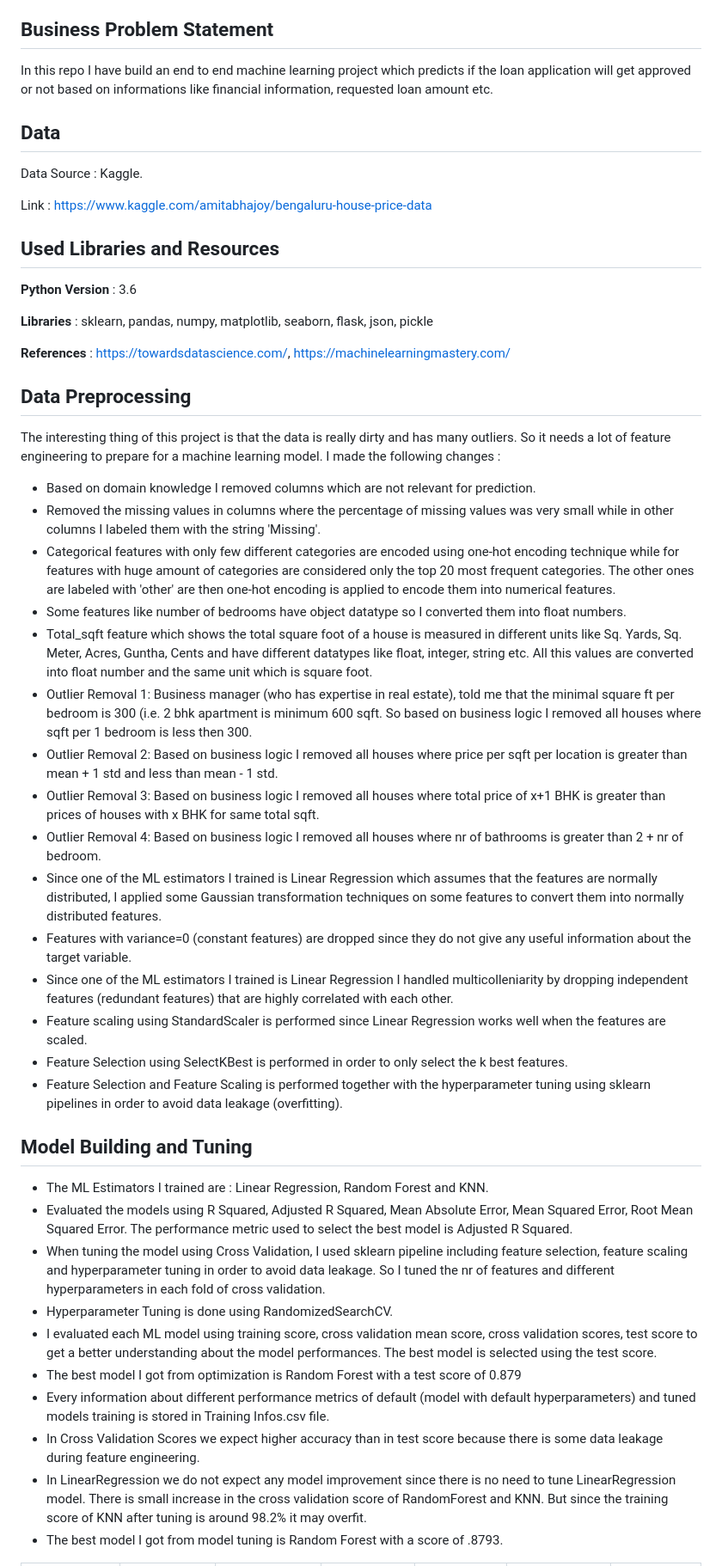
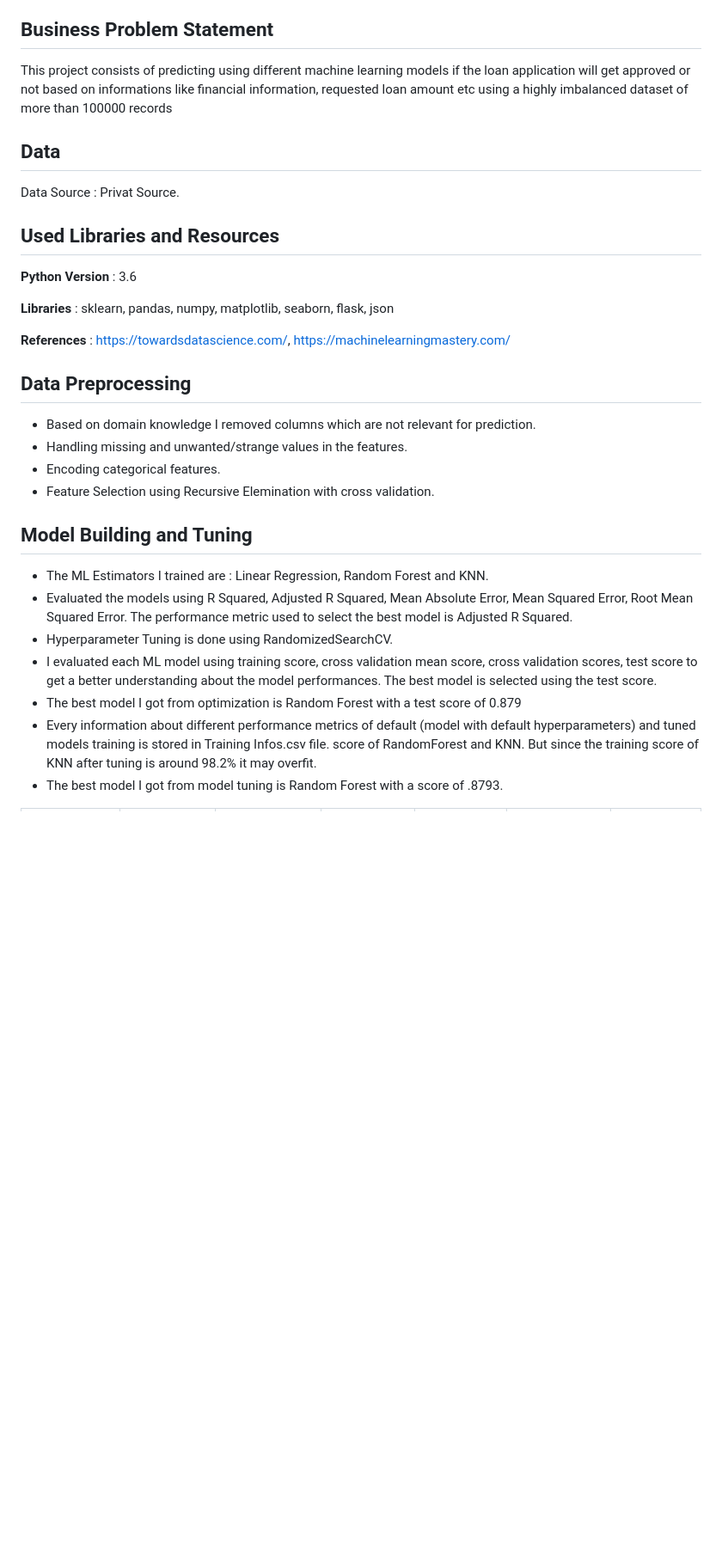
Before and after one commit to Lori10/Loan-Approval-Prediction, a Markdown page: README.md, the part around the change. Shown: that part at 86% size. Rendered like a GitHub page; blank space fills up the shorter version.

```diff
--- a/README.md
+++ b/README.md
@@ -16,52 +16,35 @@
 
 
 ## Business Problem Statement
-In this repo I have build an end to end machine learning project which predicts if the loan application will get approved or not based on informations like financial information, requested loan amount etc.
+This project consists of predicting using different machine learning models if the loan application will get approved or not based on informations like financial information, requested loan amount etc using a highly imbalanced dataset of more than 100000 records
 
 ## Data
-Data Source : Kaggle.
-
-Link : https://www.kaggle.com/amitabhajoy/bengaluru-house-price-data
+Data Source : Privat Source.
 
 ## Used Libraries and Resources
 **Python Version** : 3.6
 
-**Libraries** : sklearn, pandas, numpy, matplotlib, seaborn, flask, json, pickle
+**Libraries** : sklearn, pandas, numpy, matplotlib, seaborn, flask, json
 
 **References** : https://towardsdatascience.com/, https://machinelearningmastery.com/
 
 
 ## Data Preprocessing
-The interesting thing of this project is that the data is really dirty and has many outliers. So it needs a lot of feature engineering to prepare for a machine learning model. I made the following changes :
 
 * Based on domain knowledge I removed columns which are not relevant for prediction.
-* Removed the missing values in columns where the percentage of missing values was very small while in other columns I labeled them with the string 'Missing'.
-* Categorical features with only few different categories are encoded using one-hot encoding technique while for features with huge amount of categories are considered only the top 20 most frequent categories. The other ones are labeled with 'other' are then one-hot encoding is applied to encode them into numerical features.
-* Some features like number of bedrooms have object datatype so I converted them into float numbers.
-* Total_sqft feature which shows the total square foot of a house is measured in different units like Sq. Yards, Sq. Meter, Acres, Guntha, Cents and have different datatypes like float, integer, string etc. All this values are converted into float number and the same unit which is square foot.
-* Outlier Removal 1: Business manager (who has expertise in real estate), told me that the minimal square ft per bedroom is 300 (i.e. 2 bhk apartment is minimum 600 sqft. So based on business logic I removed all houses where sqft per 1 bedroom is less then 300.
-* Outlier Removal 2: Based on business logic I removed all houses where price per sqft per location is greater than mean + 1 std and less than mean - 1 std.
-* Outlier Removal 3: Based on business logic I removed all houses where total price of x+1 BHK is greater than prices of houses with x BHK for same total sqft.
-* Outlier Removal 4: Based on business logic I removed all houses where nr of bathrooms is greater than 2 + nr of bedroom.
-* Since one of the ML estimators I trained is Linear Regression which assumes that the features are normally distributed, I applied some Gaussian transformation techniques on some features to convert them into normally distributed features.
-* Features with variance=0 (constant features) are dropped since they do not give any useful information about the target variable.
-* Since one of the ML estimators I trained is Linear Regression I handled multicolleniarity by dropping independent features (redundant features) that are highly correlated with each other.
-* Feature scaling using StandardScaler is performed since Linear Regression works well when the features are scaled.
-* Feature Selection using SelectKBest is performed in order to only select the k best features.
-* Feature Selection and Feature Scaling is performed together with the hyperparameter tuning using sklearn pipelines in order to avoid data leakage (overfitting).
-
+* Handling missing and unwanted/strange values in the features.
+* Encoding categorical features.
+* Feature Selection using Recursive Elemination with cross validation.
 
 ## Model Building and Tuning
 
 * The ML Estimators I trained are : Linear Regression, Random Forest and KNN.
 * Evaluated the models using R Squared, Adjusted R Squared, Mean Absolute Error, Mean Squared Error, Root Mean Squared Error. The performance metric used to select the best model is Adjusted R Squared.
-* When tuning the model using Cross Validation, I used sklearn pipeline including feature selection, feature scaling and hyperparameter tuning in order to avoid data leakage. So I tuned the nr of features and different hyperparameters in each fold of cross validation.
 * Hyperparameter Tuning  is done using RandomizedSearchCV.
 * I evaluated each ML model using training score, cross validation mean score, cross validation scores, test score to get a better understanding about the model performances. The best model is selected using the test score.
 * The best model I got from optimization is Random Forest with a test score of 0.879
 * Every information about different performance metrics of default (model with default hyperparameters) and tuned models training is stored in Training Infos.csv file.
-* In Cross Validation Scores we expect higher accuracy than in test score because there is some data leakage during feature engineering.
-* In LinearRegression we do not expect any model improvement since there is no need to tune LinearRegression model. There is small increase in the cross validation score of RandomForest and KNN. But since the training score of KNN after tuning is around 98.2% it may overfit.
+score of RandomForest and KNN. But since the training score of KNN after tuning is around 98.2% it may overfit.
 * The best model I got from model tuning is Random Forest with a score of .8793.
 
 | Model Name        | Deafult Model Test Score |Default Model Training Score | Default Model CV Score | Tuned Model Test Score | Tuned Model Training Score | Tuned Model CV Score |
```
